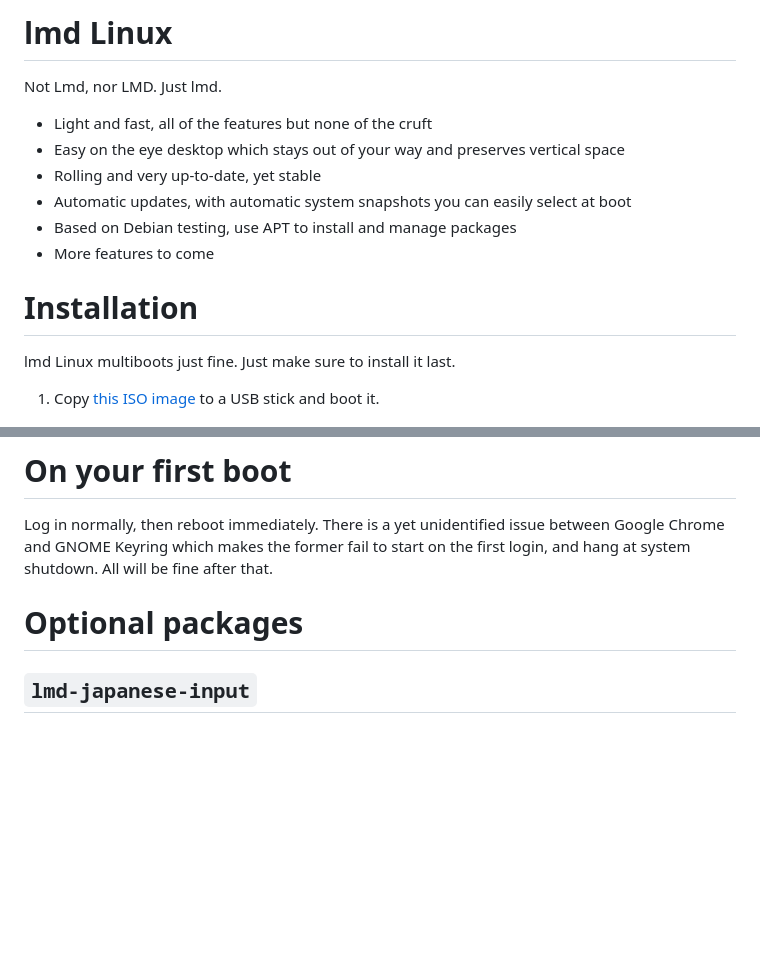
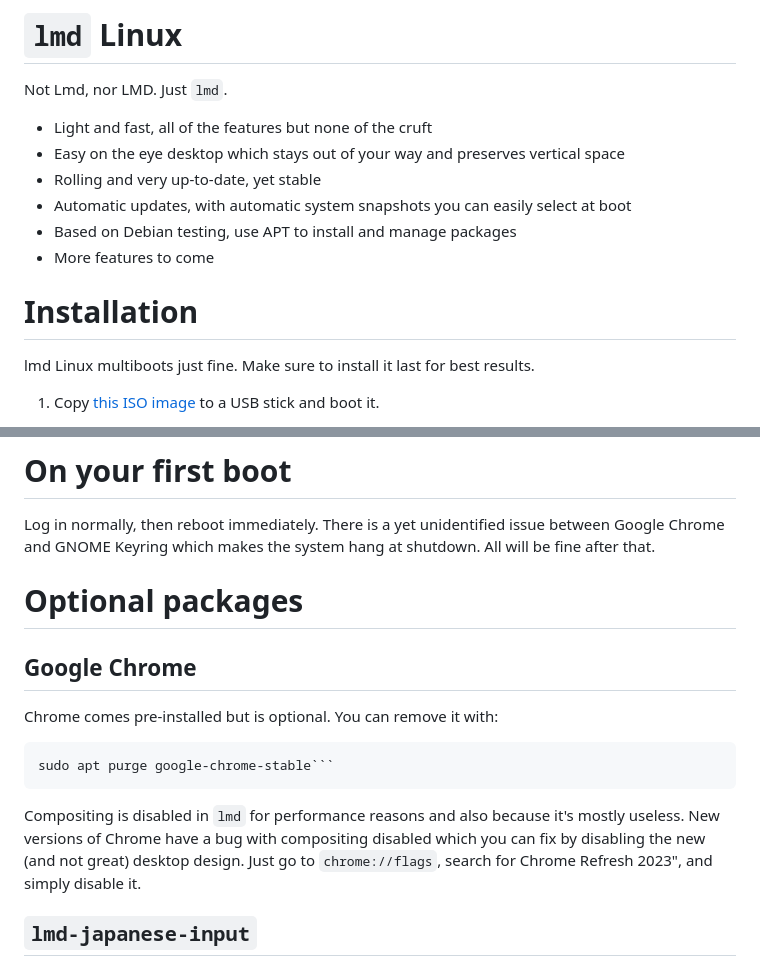
Before and after one commit to lmd-linux/lmd-linux.github.io, a Markdown page: README.md, 2 parts joined by grey strips. GitHub-like rendering; blank space fills up the shorter version.

````diff
--- a/README.md
+++ b/README.md
@@ -1,6 +1,6 @@
-# lmd Linux
+# `lmd` Linux
 
-Not Lmd, nor LMD. Just lmd.
+Not Lmd, nor LMD. Just `lmd`.
 
 - Light and fast, all of the features but none of the cruft
 - Easy on the eye desktop which stays out of your way and preserves vertical space
@@ -12,7 +12,7 @@ Not Lmd, nor LMD. Just lmd.
 
 # Installation
 
-lmd Linux multiboots just fine. Just make sure to install it last.
+lmd Linux multiboots just fine. Make sure to install it last for best results.
 
 1. Copy [this ISO image](https://drive.google.com/file/d/18ddvi3B6GkGRtDXTWwDPy9Y3swXzCkEE) to a USB
    stick and boot it.
@@ -41,11 +41,23 @@ lmd Linux multiboots just fine. Just make sure to install it last.
 # On your first boot
 
 Log in normally, then reboot immediately. There is a yet unidentified issue between Google Chrome
-and GNOME Keyring which makes the former fail to start on the first login, and hang at system
-shutdown. All will be fine after that.
+and GNOME Keyring which makes the system hang at shutdown. All will be fine after that.
 
 
 # Optional packages
+
+## Google Chrome
+
+Chrome comes pre-installed but is optional. You can remove it with:
+
+```shell
+sudo apt purge google-chrome-stable```
+```
+
+Compositing is disabled in `lmd` for performance reasons and also because it's mostly useless. New
+versions of Chrome have a bug with compositing disabled which you can fix by disabling the new (and
+not great) desktop design. Just go to `chrome://flags`, search for Chrome Refresh 2023", and simply
+disable it.
 
 
 ## `lmd-japanese-input`
````
Also changed, not shown: other parts of README.md (+50 -2 lines).
